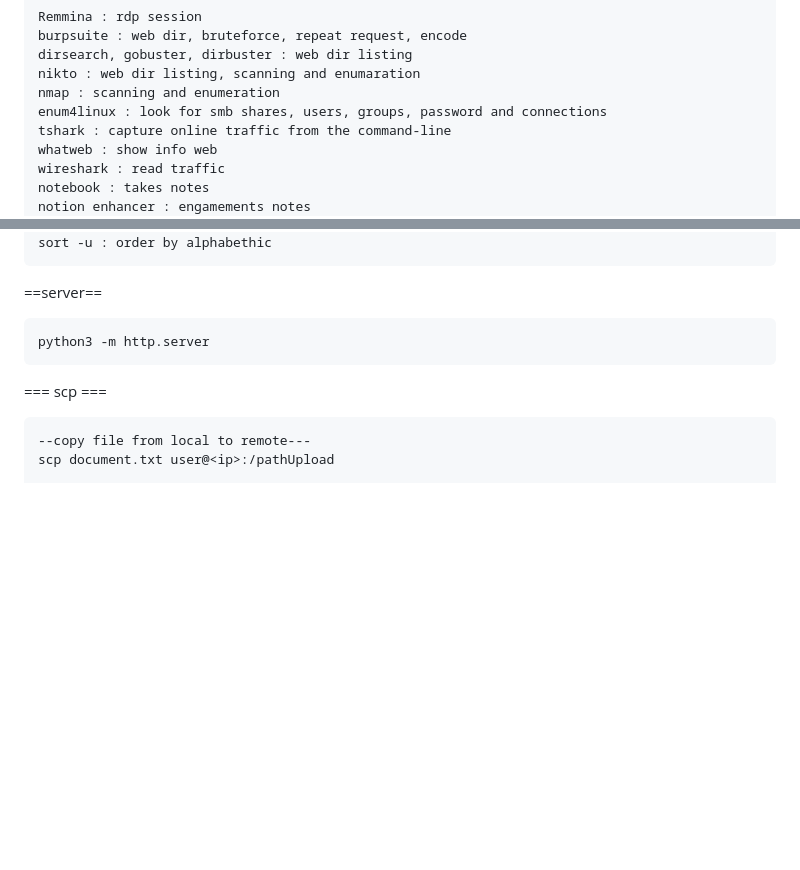
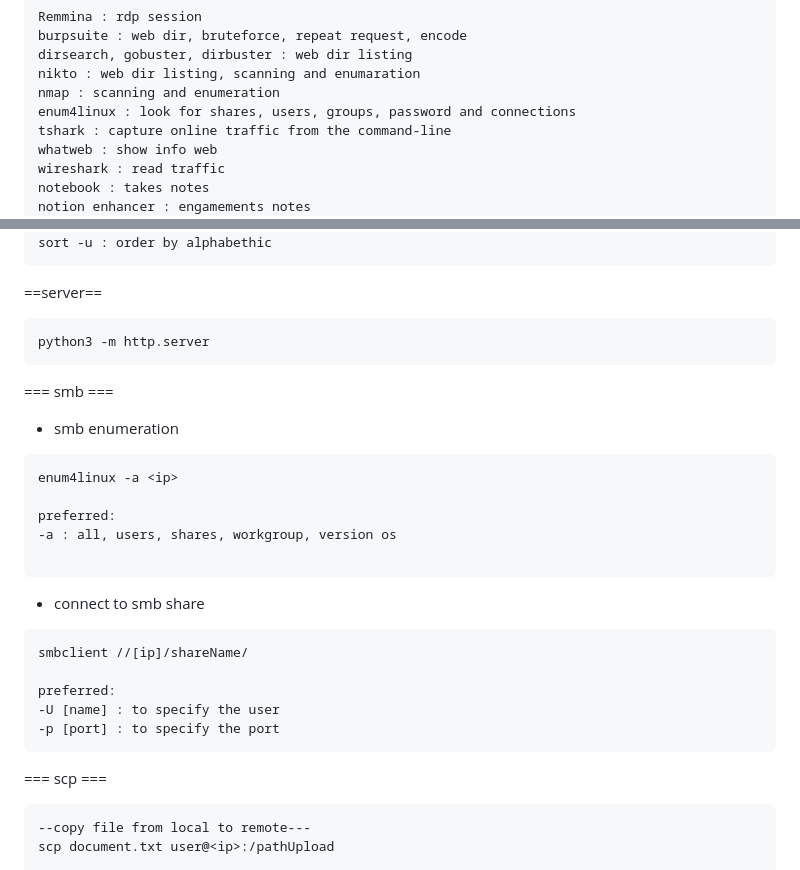
Before and after one commit to djefferson-saintilus/tryhackme, a Markdown page: chall100boxes/cheatsheet.md, 2 parts joined by grey strips. Drawn GitHub-style; blank space fills up the shorter version.

````diff
--- a/chall100boxes/cheatsheet.md
+++ b/chall100boxes/cheatsheet.md
@@ -251,7 +251,7 @@ burpsuite : web dir, bruteforce, repeat request, encode
 dirsearch, gobuster, dirbuster : web dir listing
 nikto : web dir listing, scanning and enumaration
 nmap : scanning and enumeration
-enum4linux : look for smb shares, users, groups, password and connections
+enum4linux : look for shares, users, groups, password and connections
 tshark : capture online traffic from the command-line
 whatweb : show info web
 wireshark : read traffic
@@ -296,6 +296,23 @@ sort -u : order by alphabethic
 python3 -m http.server
 ```
 
+=== smb ===
+- smb enumeration
+```
+enum4linux -a <ip>
+
+preferred:
+-a : all, users, shares, workgroup, version os
+
+```
+- connect to smb share
+```
+smbclient //[ip]/shareName/
+
+preferred:
+-U [name] : to specify the user
+-p [port] : to specify the port
+```
 === scp ===
 ```
 --copy file from local to remote---
````
